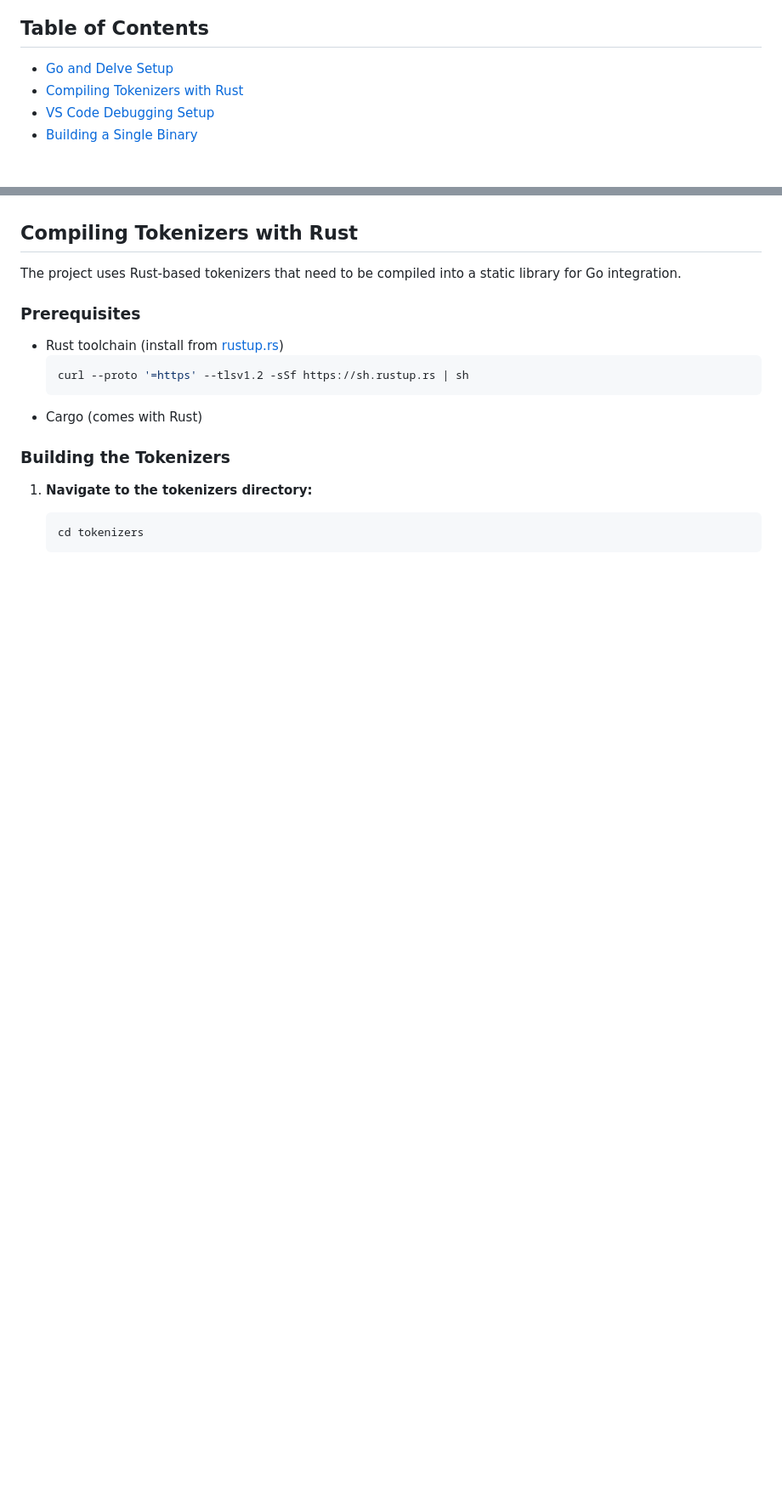
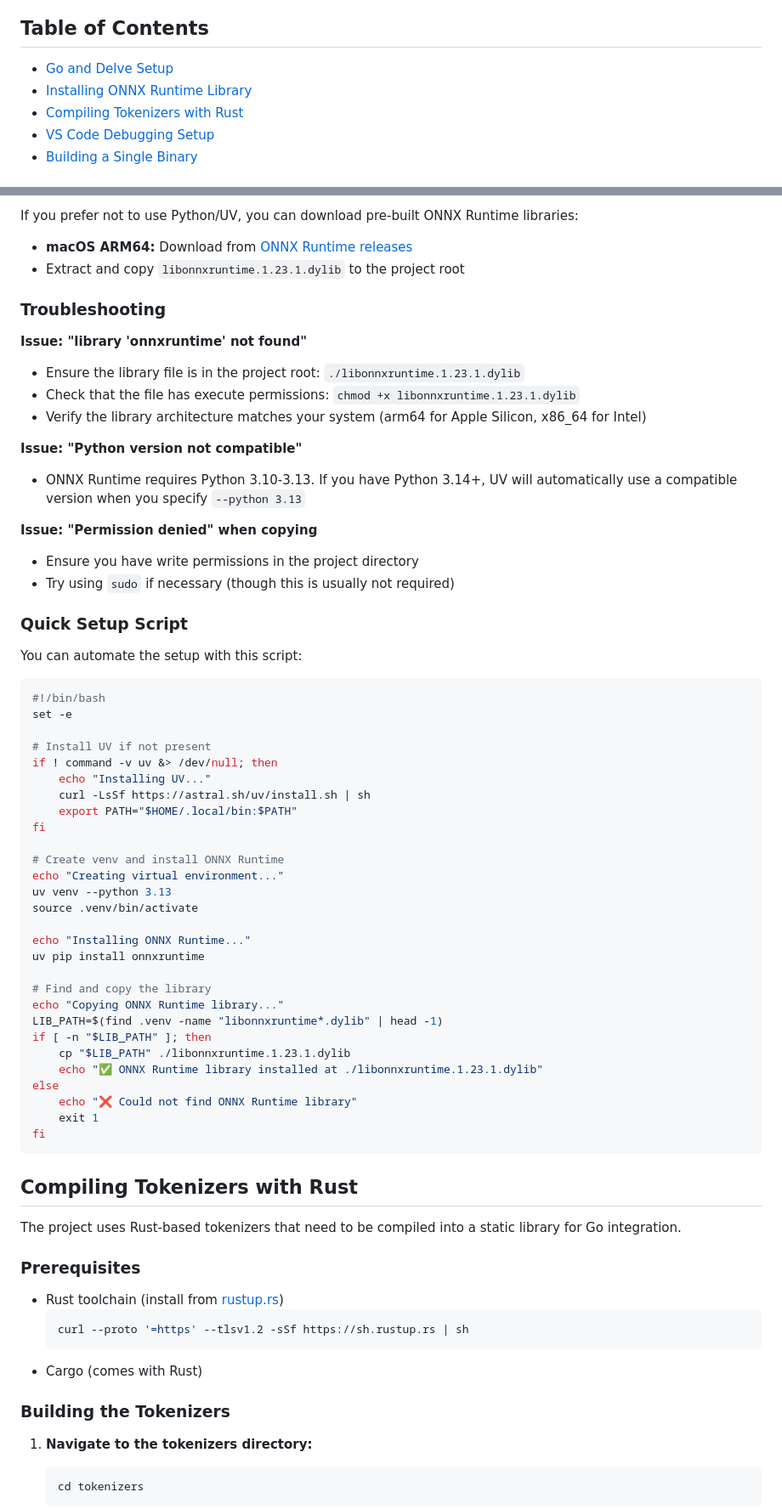
Before and after one commit to dataiku/kiji-proxy, a Markdown page: docs/DEVELOPMENT.md, 2 parts joined by grey strips. Shown: that part at 85% size. Rendered like a GitHub page; blank space fills up the shorter version.

````diff
--- a/docs/DEVELOPMENT.md
+++ b/docs/DEVELOPMENT.md
@@ -5,6 +5,7 @@ This guide covers the development setup and build processes for the Yaak Proxy p
 ## Table of Contents
 
 - [Go and Delve Setup](#go-and-delve-setup)
+- [Installing ONNX Runtime Library](#installing-onnx-runtime-library)
 - [Compiling Tokenizers with Rust](#compiling-tokenizers-with-rust)
 - [VS Code Debugging Setup](#vs-code-debugging-setup)
 - [Building a Single Binary](#building-a-single-binary)
@@ -241,3 +318,60 @@ All commands should complete without errors.
+If you prefer not to use Python/UV, you can download pre-built ONNX Runtime libraries:
+
+- **macOS ARM64:** Download from [ONNX Runtime releases](https://github.com/microsoft/onnxruntime/releases)
+- Extract and copy `libonnxruntime.1.23.1.dylib` to the project root
+
+### Troubleshooting
+
+**Issue: "library 'onnxruntime' not found"**
+
+- Ensure the library file is in the project root: `./libonnxruntime.1.23.1.dylib`
+- Check that the file has execute permissions: `chmod +x libonnxruntime.1.23.1.dylib`
+- Verify the library architecture matches your system (arm64 for Apple Silicon, x86_64 for Intel)
+
+**Issue: "Python version not compatible"**
+
+- ONNX Runtime requires Python 3.10-3.13. If you have Python 3.14+, UV will automatically use a compatible version when you specify `--python 3.13`
+
+**Issue: "Permission denied" when copying**
+
+- Ensure you have write permissions in the project directory
+- Try using `sudo` if necessary (though this is usually not required)
+
+### Quick Setup Script
+
+You can automate the setup with this script:
+
+```bash
+#!/bin/bash
+set -e
+
+# Install UV if not present
+if ! command -v uv &> /dev/null; then
+    echo "Installing UV..."
+    curl -LsSf https://astral.sh/uv/install.sh | sh
+    export PATH="$HOME/.local/bin:$PATH"
+fi
+
+# Create venv and install ONNX Runtime
+echo "Creating virtual environment..."
+uv venv --python 3.13
+source .venv/bin/activate
+
+echo "Installing ONNX Runtime..."
+uv pip install onnxruntime
+
+# Find and copy the library
+echo "Copying ONNX Runtime library..."
+LIB_PATH=$(find .venv -name "libonnxruntime*.dylib" | head -1)
+if [ -n "$LIB_PATH" ]; then
+    cp "$LIB_PATH" ./libonnxruntime.1.23.1.dylib
+    echo "✅ ONNX Runtime library installed at ./libonnxruntime.1.23.1.dylib"
+else
+    echo "❌ Could not find ONNX Runtime library"
+    exit 1
+fi
+```
+
 ## Compiling Tokenizers with Rust
 
 The project uses Rust-based tokenizers that need to be compiled into a static library for Go integration.
````
Also changed, not shown: other parts of docs/DEVELOPMENT.md (+87 -3 lines).
